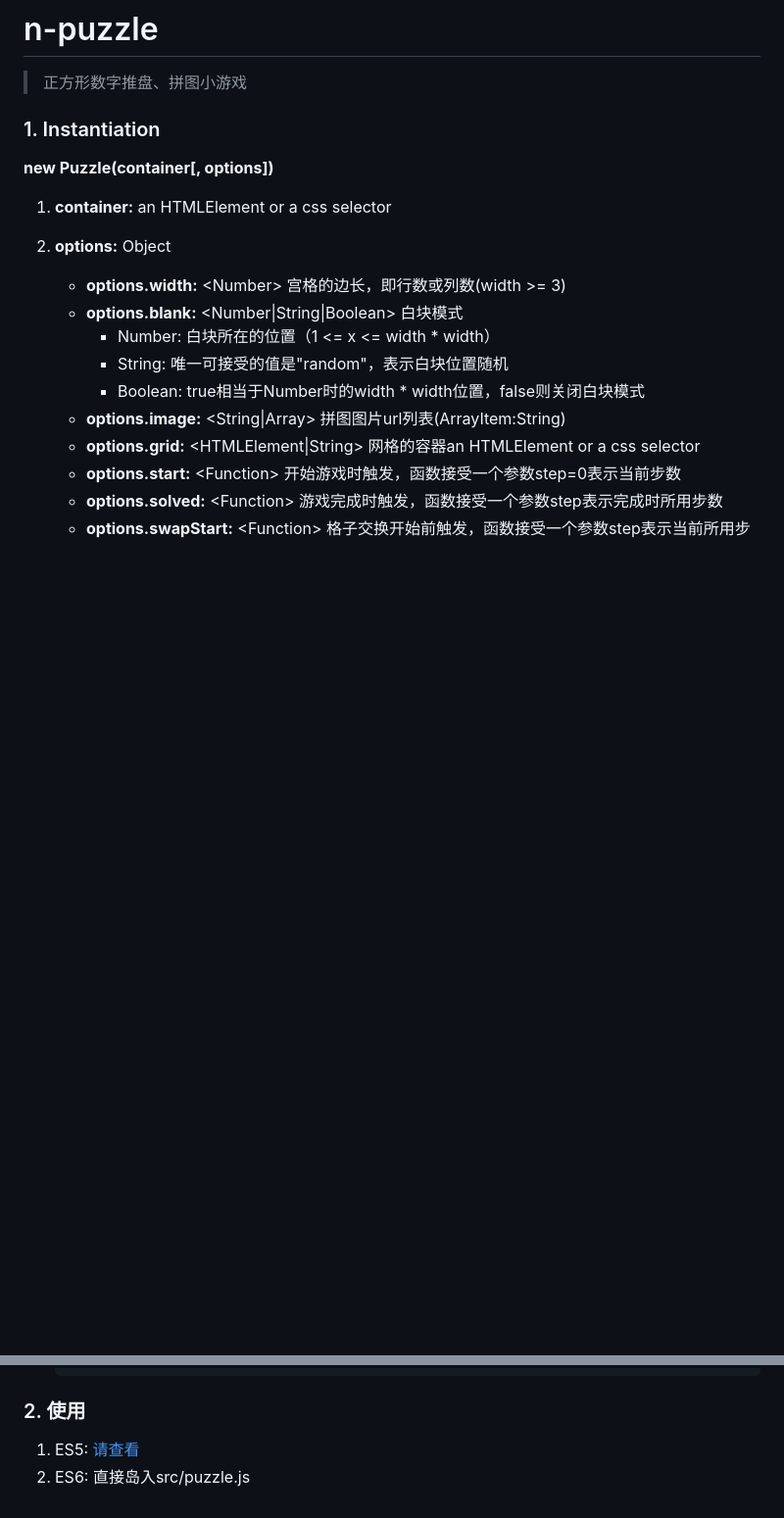
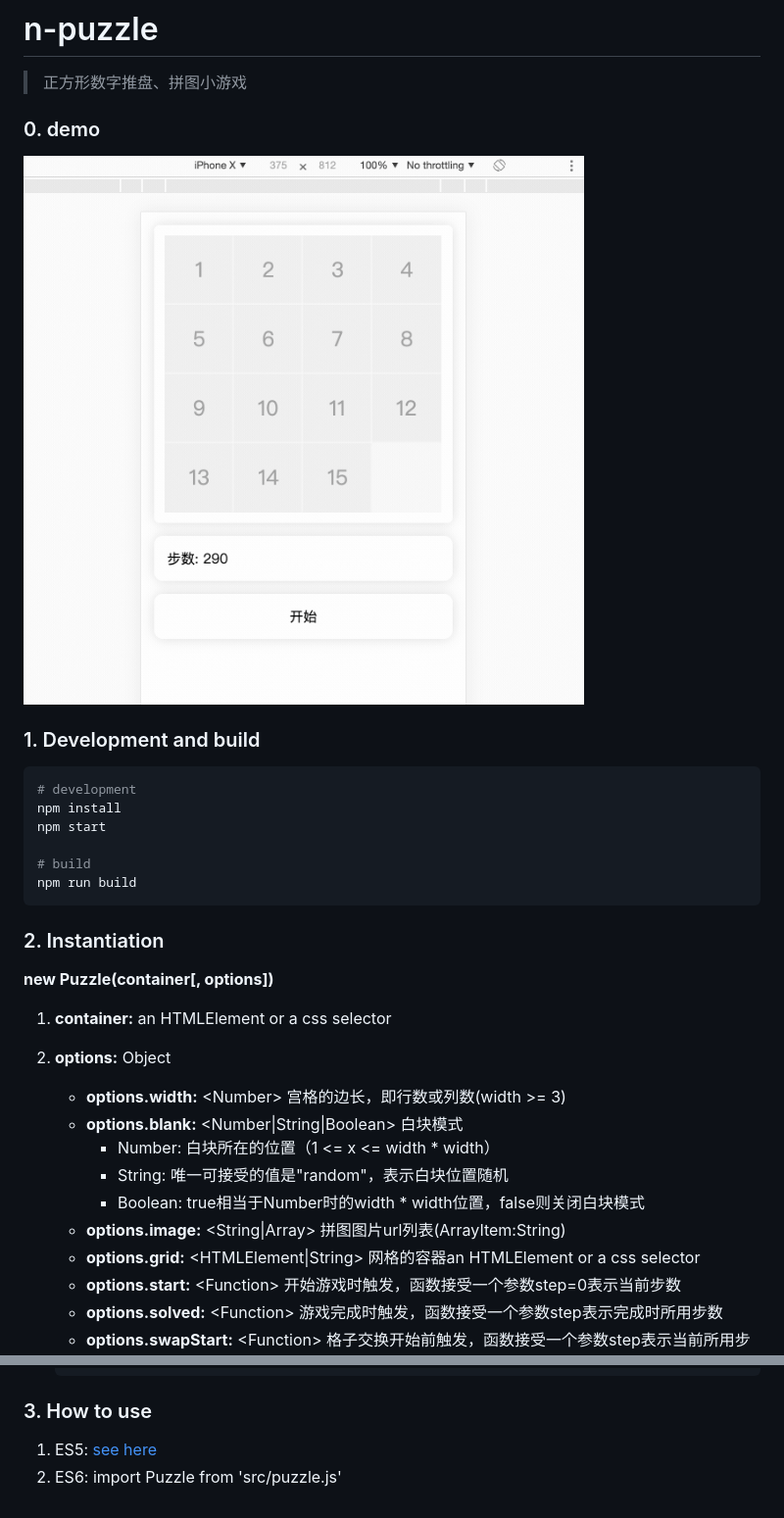
Before and after one commit to jwucong/n-puzzle, a Markdown page: README.md, 2 parts joined by grey strips. Shown: that part at 98% size. Drawn GitHub-style; pictures changed too: src/demo.gif (added); blank space fills up the shorter version.

````diff
--- a/README.md
+++ b/README.md
@@ -2,8 +2,20 @@
   > 正方形数字推盘、拼图小游戏
 
 
+### 0. demo
+ ![demo](src/demo.gif)
 
-### 1. Instantiation
+### 1. Development and build
+  ```shell
+  # development
+  npm install
+  npm start
+
+  # build
+  npm run build
+  ```
+
+### 2. Instantiation
   **new Puzzle(container[, options])**
   1. **container:** an HTMLElement or a css selector
   2. **options:** Object
@@ -33,6 +45,6 @@
      }
      ```
 
-### 2. 使用
-   1. ES5: [请查看](src/index.html)
-   2. ES6: 直接岛入src/puzzle.js
+### 3. How to use
+   1. ES5: [see here](src/index.html)
+   2. ES6: import Puzzle from 'src/puzzle.js'
````
